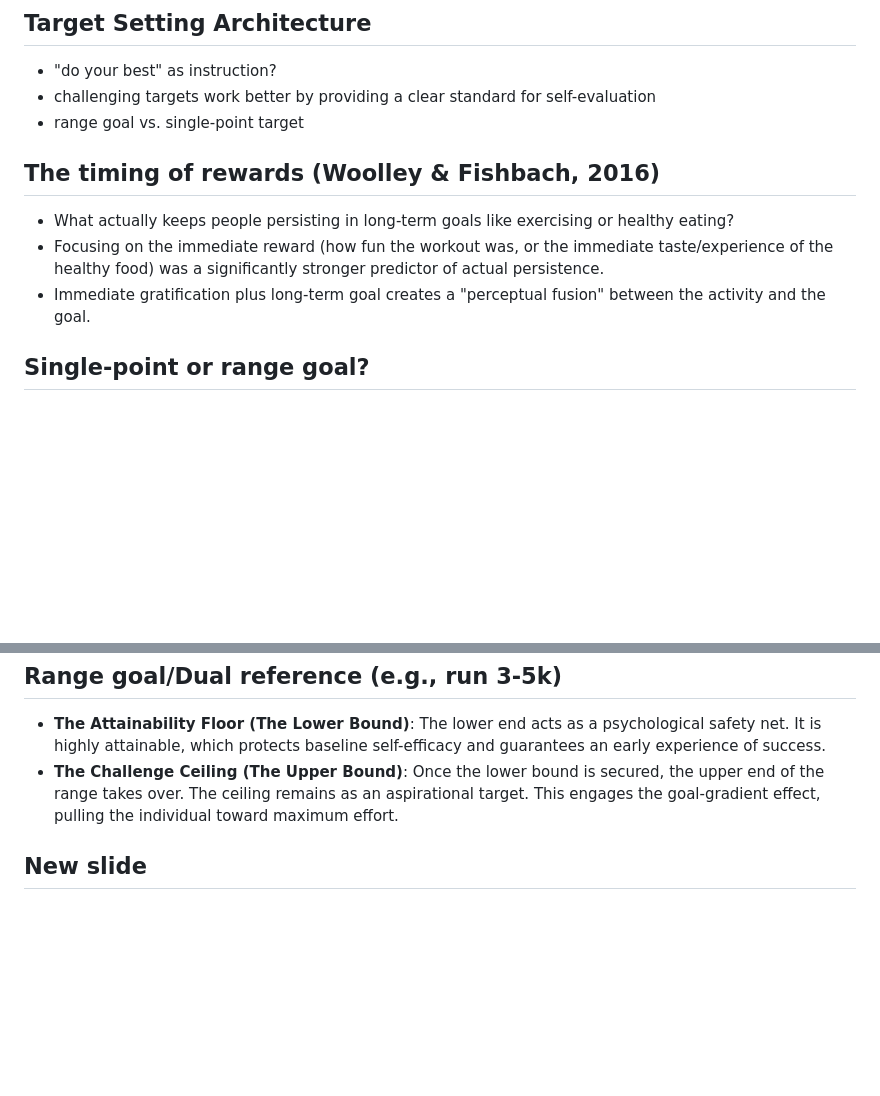
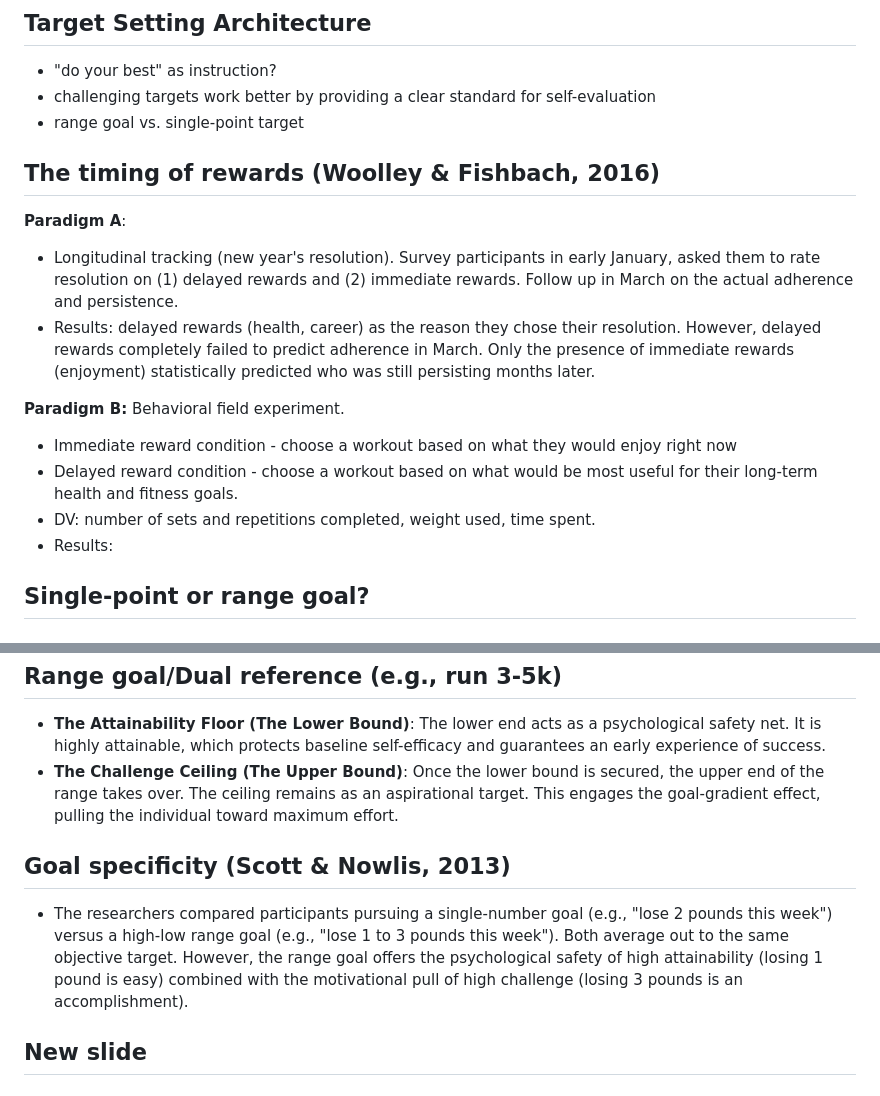
Before and after one commit to manyu26/advanced-social-psychology-yxgmiabl-oer, a Markdown page: slides/goals-and-motivation.md, 2 parts joined by grey strips. Drawn GitHub-style; blank space fills up the shorter version.

```diff
--- a/slides/goals-and-motivation.md
+++ b/slides/goals-and-motivation.md
@@ -115,8 +115,28 @@ The group is multifinal because it serves productivity and friendship. The group
 ## The timing of rewards (Woolley & Fishbach, 2016)
 
-- What actually keeps people persisting in long-term goals like exercising or healthy eating?
+<!-- @left -->
+**Paradigm A**:
+- Longitudinal tracking (new year's resolution). Survey participants in early January, asked them to rate resolution on (1) delayed rewards and (2) immediate rewards. Follow up in March on the actual adherence and persistence.
+- Results: delayed rewards (health, career) as the reason they chose their resolution. However, delayed rewards completely failed to predict adherence in March. Only the presence of immediate rewards (enjoyment) statistically predicted who was still persisting months later.
+
+<!-- @right -->
+**Paradigm B:** Behavioral field experiment.
+- Immediate reward condition - choose a workout based on what they would enjoy right now
+- Delayed reward condition - choose a workout based on what would be most useful for their long-term health and fitness goals.
+- DV: number of sets and repetitions completed, weight used, time spent.
+- Results:
+
+<!--
+Previous content — move it into the regions above, then delete this block.
+- Intention-action gap in reward timing: People set goals based on delayed rewards, but they persist based on immediate rewards.
+
 - Focusing on the immediate reward (how fun the workout was, or the immediate taste/experience of the healthy food) was a significantly stronger predictor of actual persistence.
-- Immediate gratification plus long-term goal creates a "perceptual fusion" between the activity and the goal. <!-- slide 2col -->
+- Immediate gratification plus long-term goal creates a "perceptual fusion" between the activity and the goal.
+
+
+*Woolley, K., & Fishbach, A. (2016). For the fun of it: Harnessing immediate rewards to increase persistence in long-term goals. Journal of Consumer Research, 42(6), 952-966.*
+-->
+<!-- slide 2col -->
 ## Single-point or range goal?
 
 <!-- @left -->
@@ -131,6 +151,9 @@ The group is multifinal because it serves productivity and friendship. The group
 - **The Attainability Floor (The Lower Bound)**: The lower end acts as a psychological safety net. It is highly attainable, which protects baseline self-efficacy and guarantees an early experience of success.
 - **The Challenge Ceiling (The Upper Bound)**: Once the lower bound is secured, the upper end of the range takes over. The ceiling remains as an aspirational target. This engages the goal-gradient effect, pulling the individual toward maximum effort.
 <!-- slide -->
+## Goal specificity (Scott & Nowlis, 2013)
+
+- The researchers compared participants pursuing a single-number goal (e.g., "lose 2 pounds this week") versus a high-low range goal (e.g., "lose 1 to 3 pounds this week"). Both average out to the same objective target. However, the range goal offers the psychological safety of high attainability (losing 1 pound is easy) combined with the motivational pull of high challenge (losing 3 pounds is an accomplishment).<!-- slide -->
 ## New slide
 
 <!-- slide 2col -->
```
Also changed, not shown: other parts of slides/goals-and-motivation.md (+1 -1 lines).
